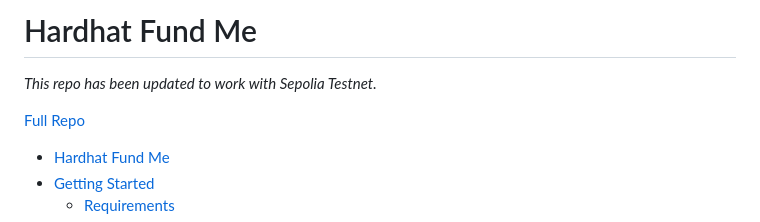
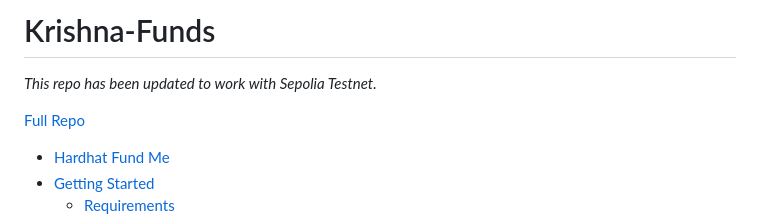
Before and after one commit to kapildev5262/Krishna-Funds, a Markdown page: README.md, the part around the change printed below. Rendered like a GitHub page.

```diff
--- a/README.md
+++ b/README.md
@@ -1,4 +1,4 @@
-# Hardhat Fund Me
+# Krishna-Funds
 
 *This repo has been updated to work with Sepolia Testnet.*
 
```
Also changed, not shown: other parts of README.md (+1 -1 lines).
